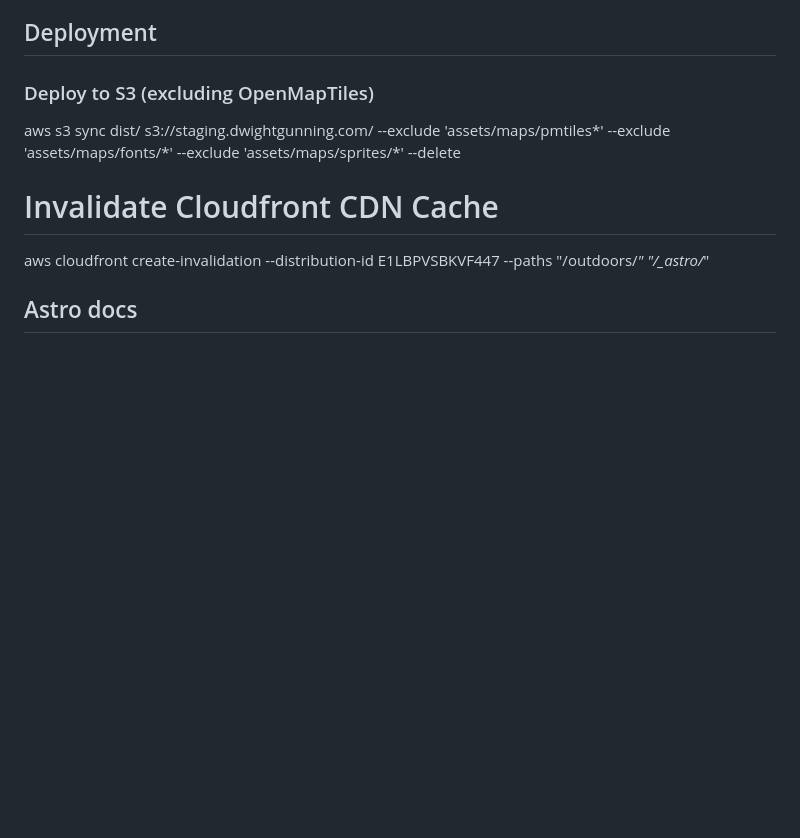
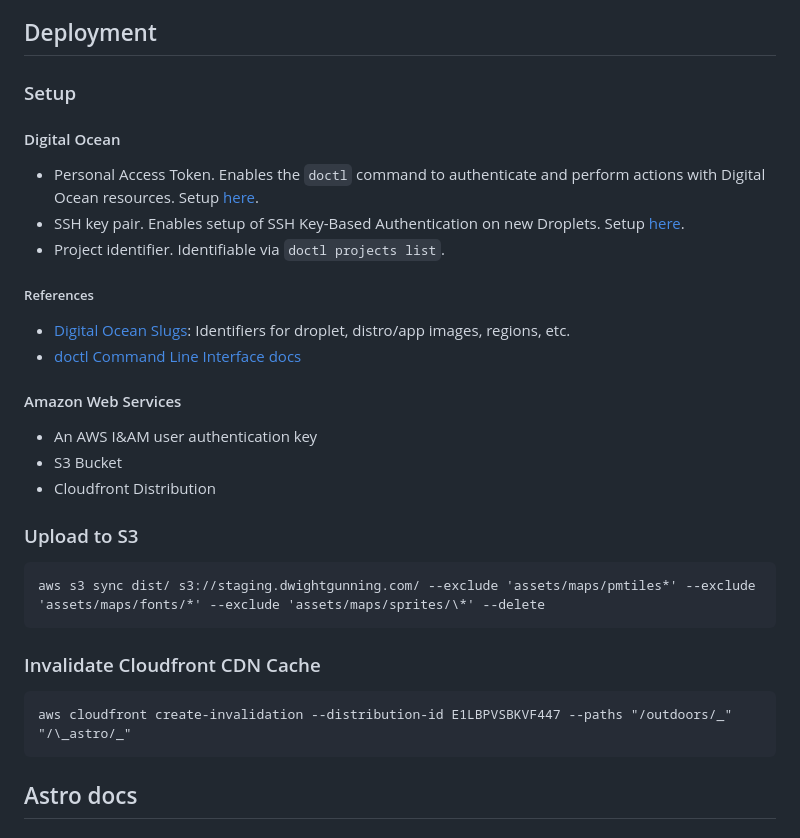
Before and after one commit to dwightgunning/dwightgunning.com, a Markdown page: README.md, the part around the change. GitHub-like rendering; blank space fills up the shorter version.

Commit message:
Added info about Digital Ocean setup to the README

````diff
--- a/README.md
+++ b/README.md
@@ -65,13 +65,36 @@ Tools:
 
 ## Deployment
 
-### Deploy to S3 (excluding OpenMapTiles)
+### Setup
 
+#### Digital Ocean
+
+- Personal Access Token. Enables the `doctl` command to authenticate and perform actions with Digital Ocean resources. Setup [here](https://cloud.digitalocean.com/account/api/tokens).
+- SSH key pair. Enables setup of SSH Key-Based Authentication on new Droplets. Setup [here](https://cloud.digitalocean.com/account/security).
+- Project identifier. Identifiable via `doctl projects list`.
+
+##### References
+
+- [Digital Ocean Slugs](https://slugs.do-api.dev/): Identifiers for droplet, distro/app images, regions, etc.
+- [doctl Command Line Interface docs](https://docs.digitalocean.com/reference/doctl/)
+
+#### Amazon Web Services
+
+- An AWS I&AM user authentication key
+- S3 Bucket
+- Cloudfront Distribution
+
+### Upload to S3
+
+```
 aws s3 sync dist/ s3://staging.dwightgunning.com/ --exclude 'assets/maps/pmtiles*' --exclude 'assets/maps/fonts/*' --exclude 'assets/maps/sprites/\*' --delete
+```
 
-# Invalidate Cloudfront CDN Cache
+### Invalidate Cloudfront CDN Cache
 
+```
 aws cloudfront create-invalidation --distribution-id E1LBPVSBKVF447 --paths "/outdoors/_" "/\_astro/_"
+```
 
 ## Astro docs
 
````
